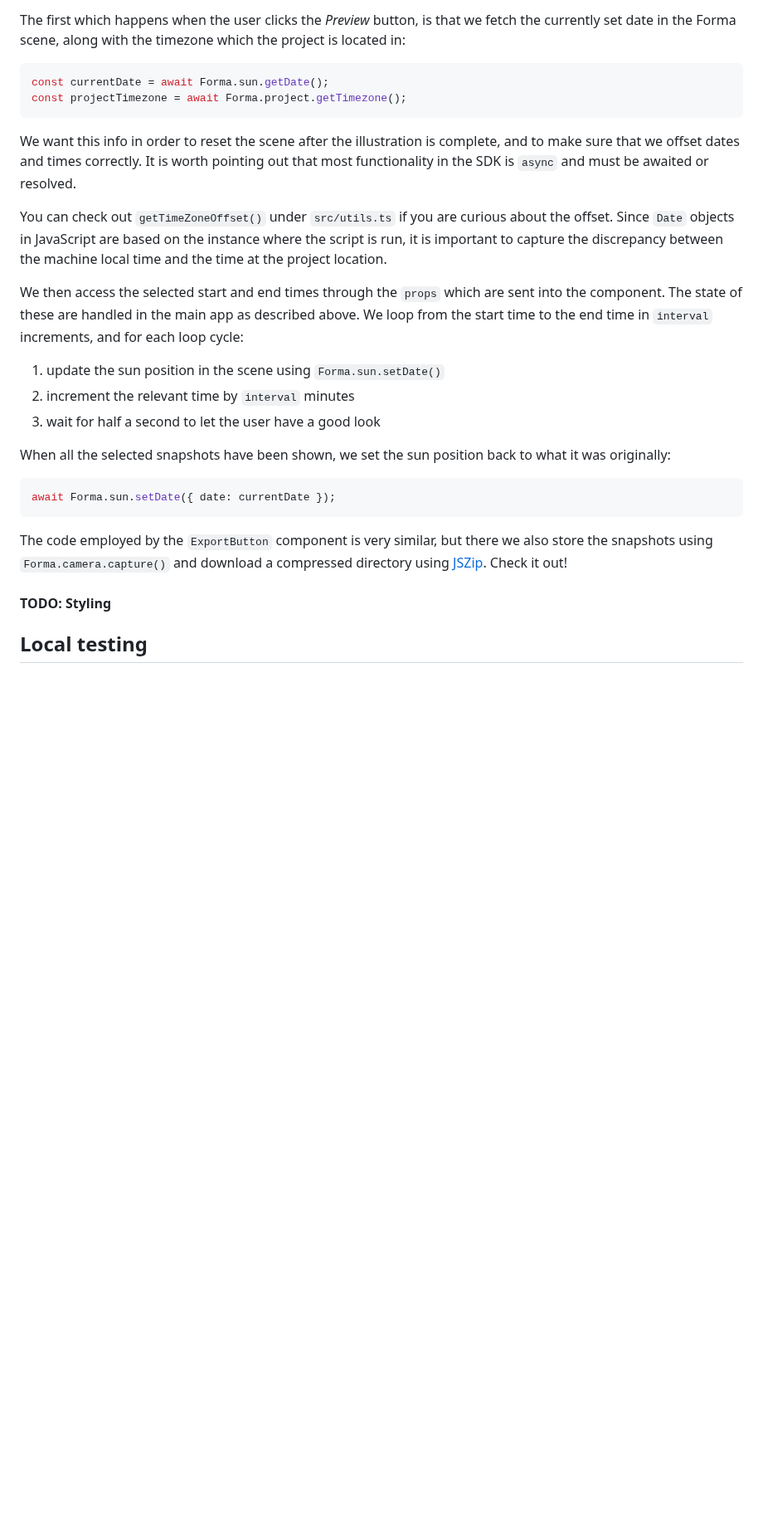
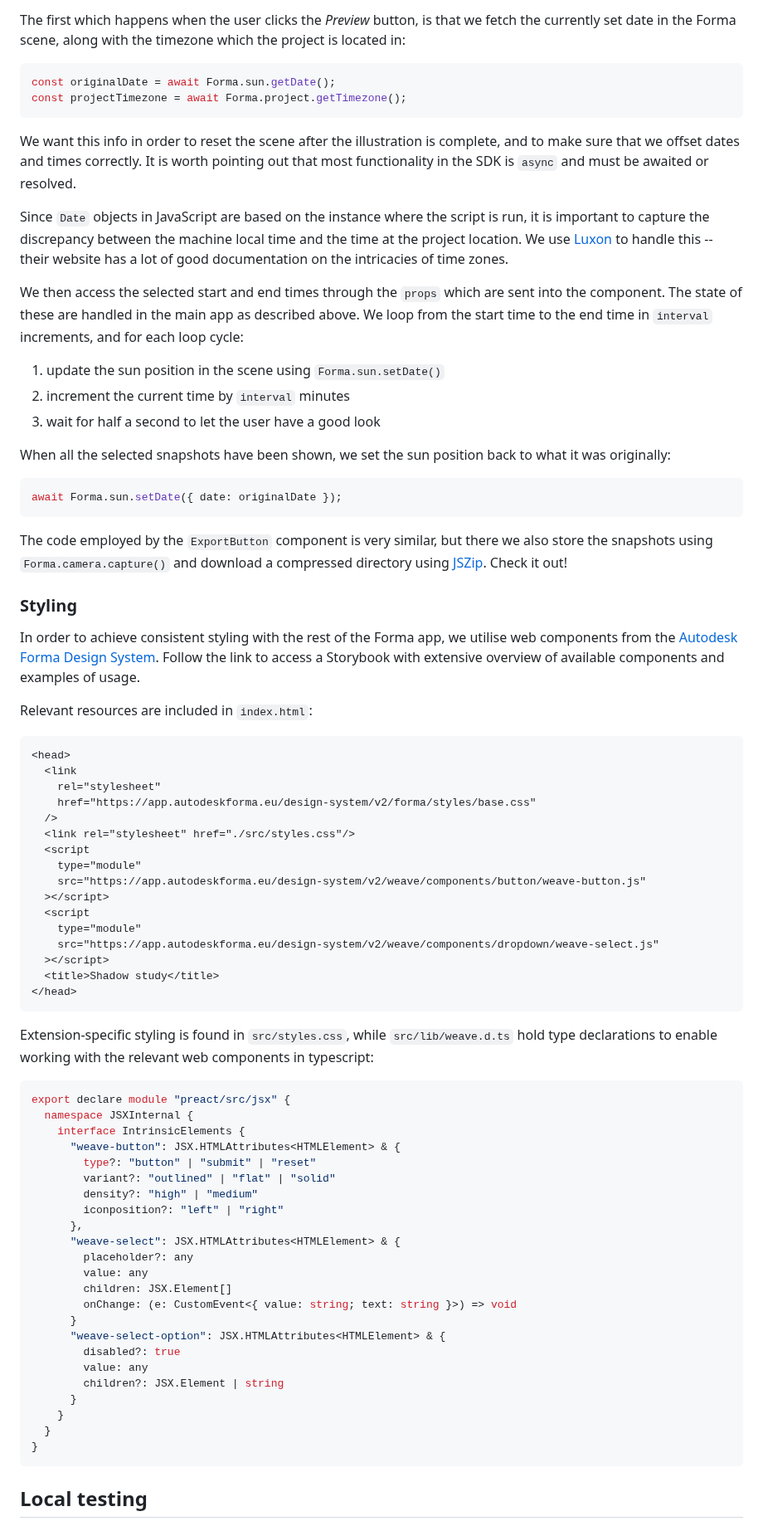
Before and after one commit to autodesk-platform-services/aps-forma-extension-shadow-study, a Markdown page: README.md, the part around one of its changes. Shown at 83% size. GitHub-like rendering; blank space fills up the shorter version.

Commit message:
feat: design system styling (#4)
* feat: design system styling

Exemplify usage of design system for achieving UI consistent with rest of Forma app.

* prettier

* fix: typo

````diff
--- a/README.md
+++ b/README.md
@@ -178,7 +176,7 @@ export default function PreviewButton(props: PreviewButtonProps) {
 The first which happens when the user clicks the _Preview_ button, is that we fetch the currently set date in the Forma scene, along with the timezone which the project is located in:
 
 ```ts
-const currentDate = await Forma.sun.getDate();
+const originalDate = await Forma.sun.getDate();
 const projectTimezone = await Forma.project.getTimezone();
 ```
 
@@ -187,30 +185,82 @@ complete, and to make sure that we offset dates and times correctly.
 It is worth pointing out that most functionality in the SDK is `async` and must
 be awaited or resolved.
 
-You can check out `getTimeZoneOffset()` under `src/utils.ts` if you are curious
-about the offset. Since `Date` objects in JavaScript are based on the instance
-where the script is run, it is important to capture the discrepancy between the
-machine local time and the time at the project location.
+Since `Date` objects in JavaScript are based on the instance where the script is
+run, it is important to capture the discrepancy between the machine local time
+and the time at the project location. We use
+[Luxon](https://moment.github.io/luxon/#/) to handle this -- their website has a
+lot of good documentation on the intricacies of time zones.
 
 We then access the selected start and end times through the `props` which are
 sent into the component. The state of these are handled in the main app as
 described above. We loop from the start time to the end time in `interval` increments, and for each loop cycle:
 
 1. update the sun position in the scene using `Forma.sun.setDate()`
-2. increment the relevant time by `interval` minutes
+2. increment the current time by `interval` minutes
 3. wait for half a second to let the user have a good look
 
 When all the selected snapshots have been shown, we set the sun position back to what it was originally:
 
 ```ts
-await Forma.sun.setDate({ date: currentDate });
+await Forma.sun.setDate({ date: originalDate });
 ```
 
 The code employed by the `ExportButton` component is very similar, but there we
 also store the snapshots using `Forma.camera.capture()` and download a compressed directory using
 [JSZip](https://stuk.github.io/jszip/). Check it out!
 
-#### TODO: Styling
+### Styling
+
+In order to achieve consistent styling with the rest of the Forma app, we utilise web components from the [Autodesk Forma Design System](https://app.autodeskforma.eu/design-system/v2/docs/). Follow the link to access a Storybook with extensive overview of available components and examples of usage.
+
+Relevant resources are included in `index.html`:
+
+```html
+<head>
+  <link
+    rel="stylesheet"
+    href="https://app.autodeskforma.eu/design-system/v2/forma/styles/base.css"
+  />
+  <link rel="stylesheet" href="./src/styles.css"/>
+  <script
+    type="module"
+    src="https://app.autodeskforma.eu/design-system/v2/weave/components/button/weave-button.js"
+  ></script>
+  <script
+    type="module"
+    src="https://app.autodeskforma.eu/design-system/v2/weave/components/dropdown/weave-select.js"
+  ></script>
+  <title>Shadow study</title>
+</head>
+```
+
+Extension-specific styling is found in `src/styles.css`, while `src/lib/weave.d.ts` hold type declarations to enable working with the relevant web components in typescript:
+
+```ts
+export declare module "preact/src/jsx" {
+  namespace JSXInternal {
+    interface IntrinsicElements {
+      "weave-button": JSX.HTMLAttributes<HTMLElement> & {
+        type?: "button" | "submit" | "reset"
+        variant?: "outlined" | "flat" | "solid"
+        density?: "high" | "medium"
+        iconposition?: "left" | "right"
+      },
+      "weave-select": JSX.HTMLAttributes<HTMLElement> & {
+        placeholder?: any
+        value: any
+        children: JSX.Element[]
+        onChange: (e: CustomEvent<{ value: string; text: string }>) => void
+      }
+      "weave-select-option": JSX.HTMLAttributes<HTMLElement> & {
+        disabled?: true
+        value: any
+        children?: JSX.Element | string
+      }
+    }
+  }
+}
+```
 
 ## Local testing
 
````
Also changed, not shown: other parts of README.md (+12 -14 lines), assets/Screenshot.png, 17 other files.
